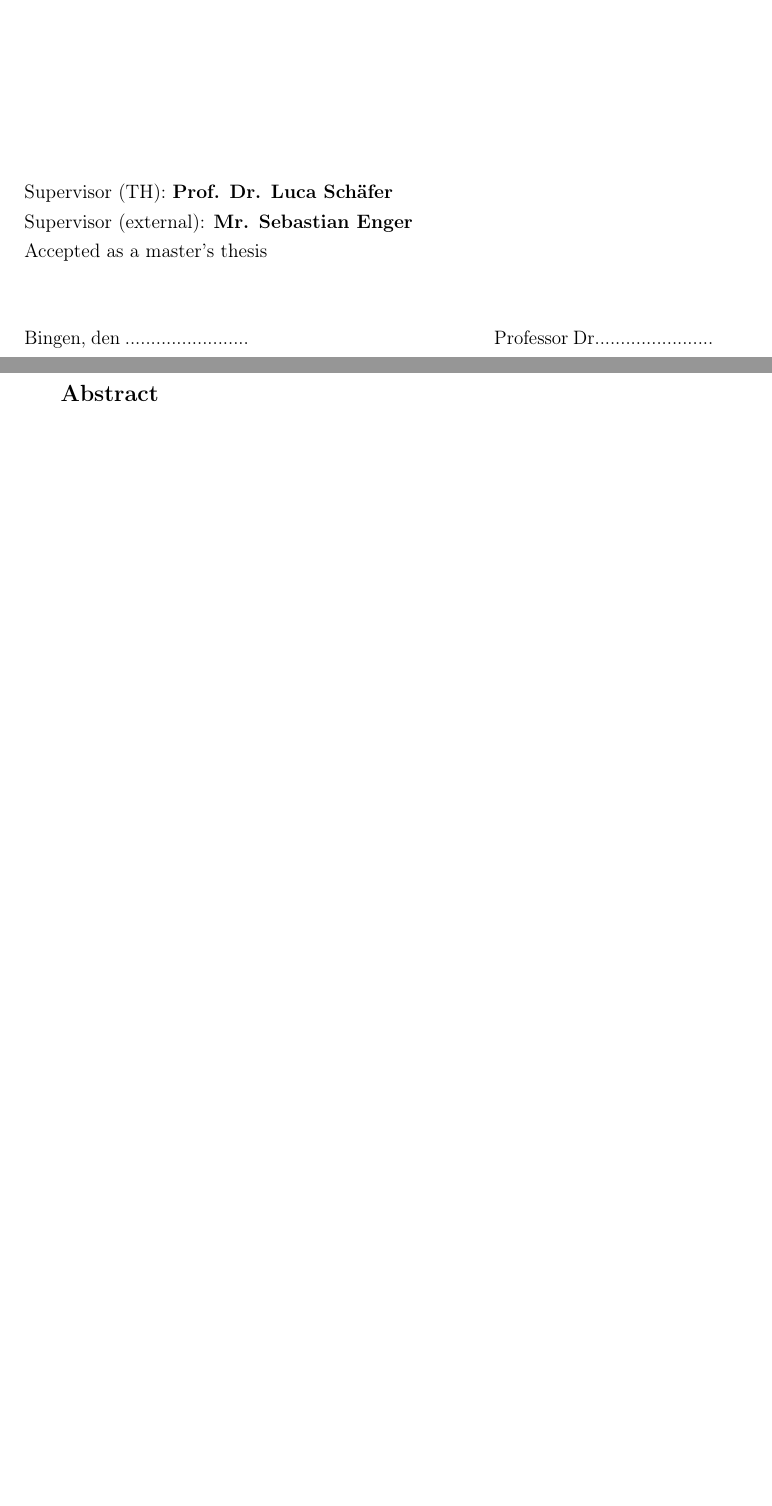
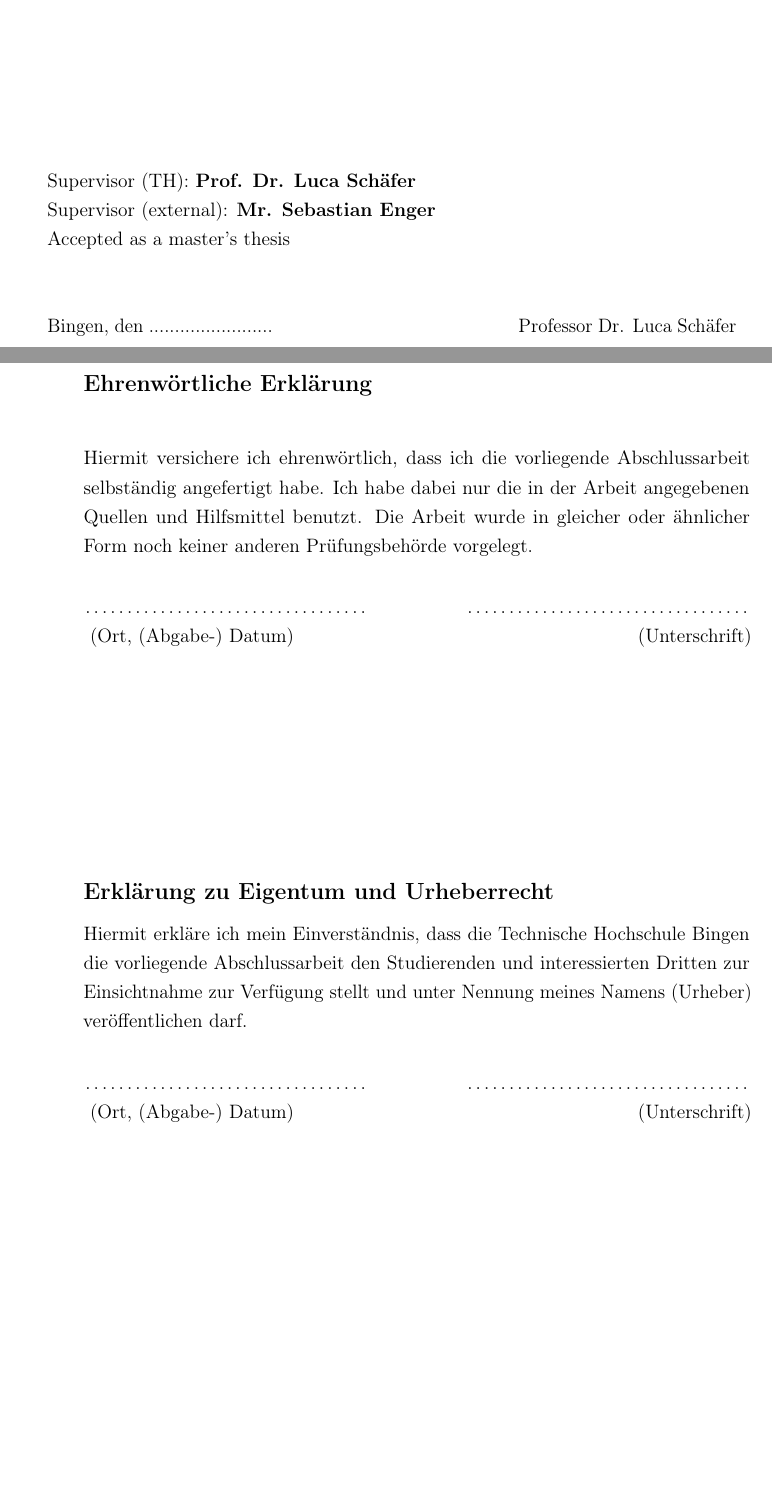
Before and after one commit to rohitjire/master-thesis, a LaTeX thesis (main.tex, which reads preamble/blocknote.tex, preamble/title.tex): two parts of pages 1 and 2 of 14 before the commit and two parts of pages 1 and 2 of 15 after it, joined at a grey line, cut so that both start at the same text, the shorter picture padded with empty space. Compiled offline with pdfLaTeX.

Commit message:
added declarations page

```diff
--- a/main.tex
+++ b/main.tex
@@ -35,7 +35,7 @@
 
 % Page margins
 \usepackage[a4paper]{geometry}
-\geometry{top=25mm, bottom=19mm, left=35mm, right=25mm, includefoot}
+\geometry{top=25mm, bottom=25mm, left=40mm, right=25mm, includefoot}
 
 % Page margins on cover page
 \usepackage[strict]{changepage}
@@ -218,7 +218,8 @@ pdfpagelayout={SinglePage}
 \begin{document}
 \pagenumbering{roman}
 \include{preamble/title}
-%\include{preamble/blocknote}
+%\include{preamble/confidentiality_notice}
+\include{preamble/blocknote}
 \include{preamble/abstract}
 \newpage
 
--- a/preamble/blocknote.tex
+++ b/preamble/blocknote.tex
@@ -22,3 +8,20 @@ Die Arbeit wurde in gleicher oder ähnlicher Form noch keiner anderen Prüfungsb
 
 \vspace*{20pt}
 \noindent
+\dotfill \hspace{2cm} \dotfill \\
+\vspace*{20pt}
+(Ort, (Abgabe-) Datum) \hfill (Unterschrift)
+
+\vspace*{100pt}
+
+\subsection*{Erklärung zu Eigentum und Urheberrecht}
+
+Hiermit erkläre ich mein Einverständnis, dass die Technische Hochschule Bingen die vorliegende
+Abschlussarbeit den Studierenden und interessierten Dritten zur Einsichtnahme zur Verfügung
+stellt und unter Nennung meines Namens (Urheber) veröffentlichen darf.
+
+\vspace*{20pt}
+\noindent
+\dotfill \hspace{2cm} \dotfill \\
+\vspace*{20pt}
+(Ort, (Abgabe-) Datum) \hfill (Unterschrift)
--- a/preamble/title.tex
+++ b/preamble/title.tex
@@ -61,7 +61,7 @@
             Accepted as a master's thesis  \\
             \tabularnewline
             \tabularnewline
-            Bingen, den ........................ \hspace{5cm} Professor Dr....................... \\
+            Bingen, den ........................ \hspace{5cm} Professor Dr. Luca Schäfer\\
     \end{tabular}
 \end{flushleft}
 
```
Also changed, not shown: preamble/confidentiality_notice.tex (added, +19 -0 lines), figures/university.png, preamble/blocknote.tex (17 more changed lines), 1 other file.
